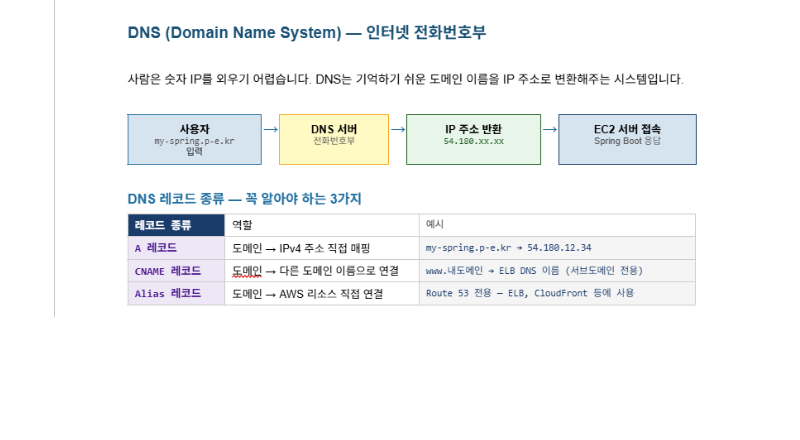
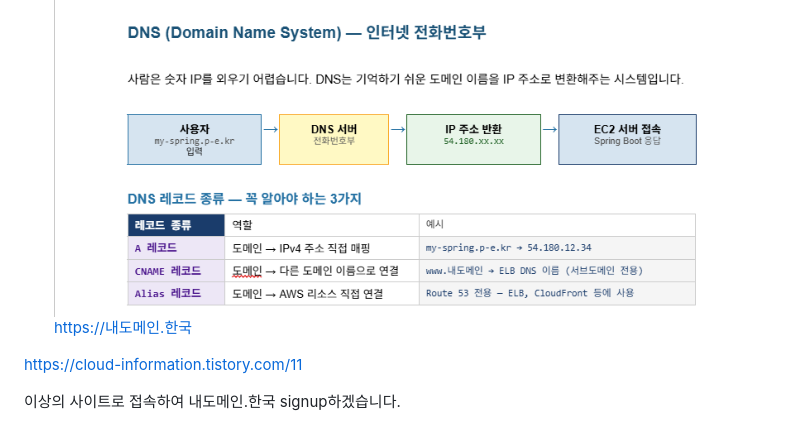
Before and after one commit to maybeags/korit_12_aws, a Markdown page: learing_logs/20260324.md, the part around the change. Rendered like a GitHub page; blank space fills up the shorter version.

Commit message:
feat: 내도메인.한국

```diff
--- a/learing_logs/20260324.md
+++ b/learing_logs/20260324.md
@@ -37,3 +37,8 @@ naver.com / youtube.com과 같이 **문자로 만들어진 컴퓨터 주소**
 
 1. DNS 레코드
 ![alt text](image-8.png)
+https://내도메인.한국
+
+https://cloud-information.tistory.com/11
+
+이상의 사이트로 접속하여 내도메인.한국 signup하겠습니다.
```
